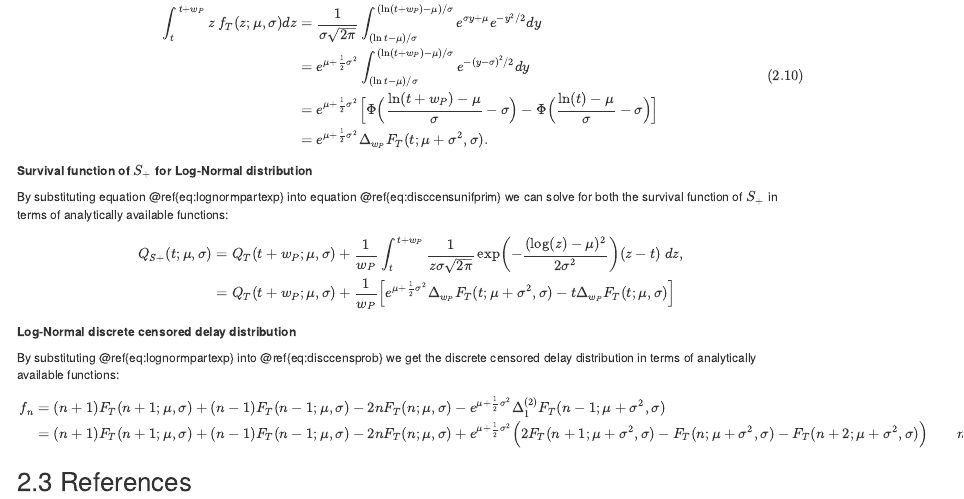
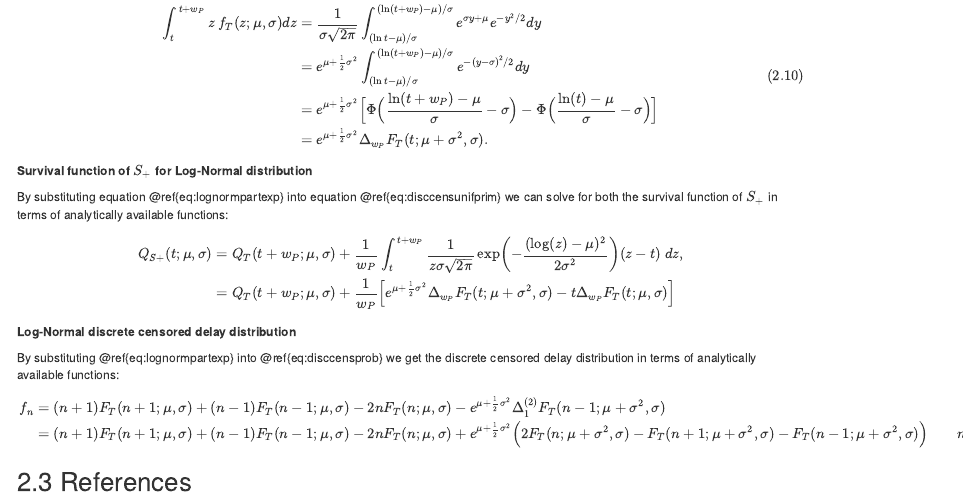
Before and after one commit to epinowcast/primarycensored, an R Markdown document (vignettes/why-it-works.Rmd): the page in a window 1100 px wide, from 3770 px down. Rendered offline with R 4.5, knitr and Pandoc, with nearby package versions; a font, style sheet, LaTeX package, included part or bibliography that could not be used is replaced or left out.

Commit message:
fix lognormal discrete

```diff
--- a/vignettes/why-it-works.Rmd
+++ b/vignettes/why-it-works.Rmd
@@ -262,7 +262,7 @@ By substituting \@ref{eq:lognormpartexp} into \@ref{eq:disccensprob} we get the
 $$
 \begin{aligned}
 f_n &= (n+1) F_T(n+1; \mu, \sigma) + (n-1) F_T(n-1; \mu, \sigma) - 2 n F_T(n; \mu, \sigma) - e^{\mu + \frac{1}{2} \sigma^2} \Delta_1^{(2)}F_T(n-1;\mu + \sigma^2, \sigma) \\
- &= (n+1) F_T(n+1; \mu, \sigma) + (n-1) F_T(n-1; \mu, \sigma) - 2 n F_T(n; \mu, \sigma) + e^{\mu + \frac{1}{2} \sigma^2} \Big( 2 F_T(n+1; \mu + \sigma^2, \sigma) - F_T(n; \mu + \sigma^2, \sigma) - F_T(n+2; \mu + \sigma^2, \sigma)  \Big)\qquad n = 0, 1, \dots.
+ &= (n+1) F_T(n+1; \mu, \sigma) + (n-1) F_T(n-1; \mu, \sigma) - 2 n F_T(n; \mu, \sigma) + e^{\mu + \frac{1}{2} \sigma^2} \Big( 2 F_T(n; \mu + \sigma^2, \sigma) - F_T(n+1; \mu + \sigma^2, \sigma) - F_T(n-1; \mu + \sigma^2, \sigma)  \Big)\qquad n = 0, 1, \dots.
 \end{aligned}
 $$
 
```
